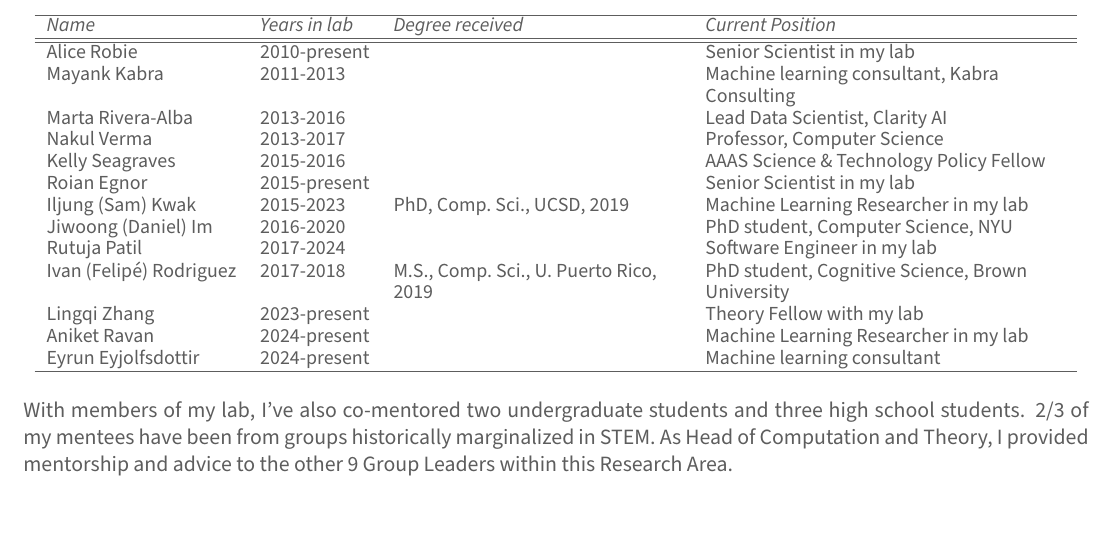
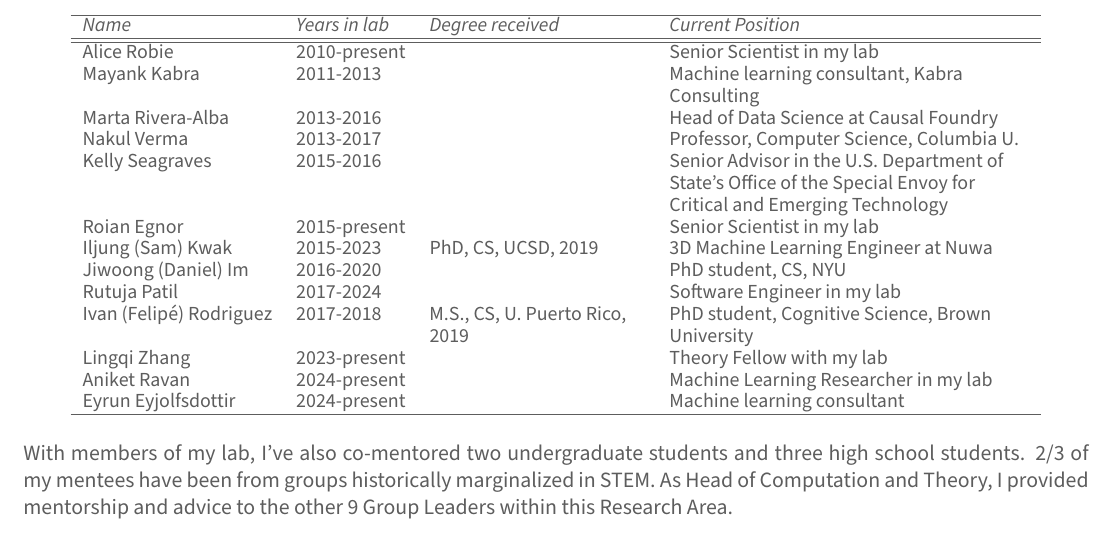
Before and after one commit to kristinbranson/BransonCV, a LaTeX CV (resume.tex): part of page 5 of 5, cut so that both start at the same text. Compiled offline with XeLaTeX.

Commit message:
Updates from Overleaf

```diff
--- a/resume.tex
+++ b/resume.tex
@@ -224,19 +224,19 @@ I lead, co-developed, and co-maintain the following open-source pieces of softwa
 %\fontsize{10pt}{1em}\selectfont
 \fontsize{10pt}{1em}\bodyfont\upshape\selectfont
 \setlength{\tabcolsep}{6pt}
-\begin{tabular}{ll>{\raggedright\arraybackslash}p{2in}>{\raggedright\arraybackslash}p{2.5in}}
+\begin{tabular}{ll>{\raggedright\arraybackslash}p{1.5in}>{\raggedright\arraybackslash}p{2.5in}}
 \hline
   {\em Name} & {\em Years in lab} & {\em Degree received} & {\em Current Position} \\\hline\hline
   Alice Robie & 2010-present & & Senior Scientist in my lab \\
   Mayank Kabra & 2011-2013 & & Machine learning consultant, Kabra Consulting \\
-  Marta Rivera-Alba & 2013-2016& & Lead Data Scientist, Clarity AI\\
-  Nakul Verma & 2013-2017 & & Professor, Computer Science\\
-  Kelly Seagraves & 2015-2016 & & AAAS Science \& Technology Policy Fellow\\
+  Marta Rivera-Alba & 2013-2016& & Head of Data Science at Causal Foundry\\
+  Nakul Verma & 2013-2017 & & Professor, Computer Science, Columbia U.\\
+  Kelly Seagraves & 2015-2016 & & Senior Advisor in the U.S. Department of State’s Office of the Special Envoy for Critical and Emerging Technology \\
   Roian Egnor & 2015-present & & Senior Scientist in my lab\\
-  Iljung (Sam) Kwak & 2015-2023 & PhD, Comp.~Sci., UCSD, 2019 & Machine Learning Researcher in my lab\\
-  Jiwoong (Daniel) Im & 2016-2020 & & PhD student, Computer Science, NYU\\
+  Iljung (Sam) Kwak & 2015-2023 & PhD, CS, UCSD, 2019 & 3D Machine Learning Engineer at Nuwa\\
+  Jiwoong (Daniel) Im & 2016-2020 & & PhD student, CS, NYU\\
   Rutuja Patil & 2017-2024 & & Software Engineer in my lab\\
-  Ivan (Felip\'e) Rodriguez & 2017-2018 & M.S., Comp.~Sci., U.~Puerto Rico, 2019 & PhD student, Cognitive Science, Brown University \\
+  Ivan (Felip\'e) Rodriguez & 2017-2018 & M.S., CS, U.~Puerto Rico, 2019 & PhD student, Cognitive Science, Brown University \\
   Lingqi Zhang & 2023-present & & Theory Fellow with my lab \\
   Aniket Ravan & 2024-present & & Machine Learning Researcher in my lab \\
   Eyrun Eyjolfsdottir & 2024-present & & Machine learning consultant \\\hline
```
